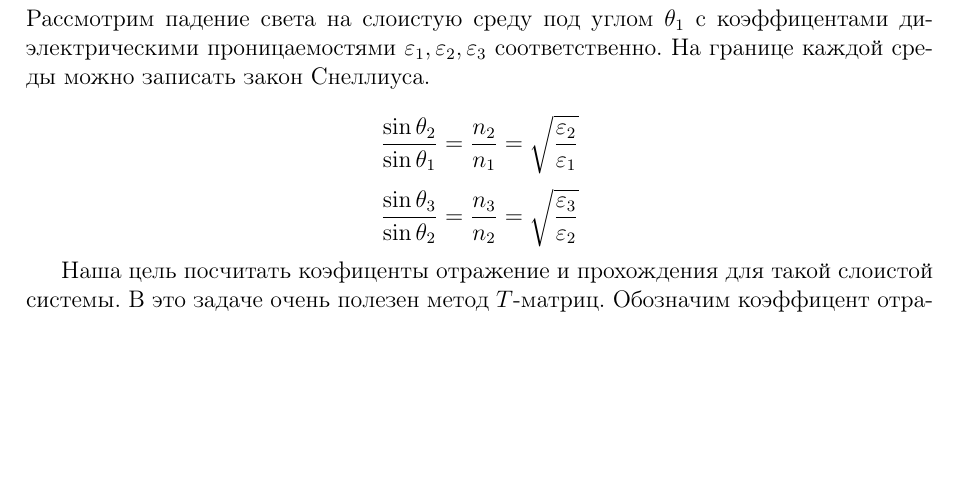
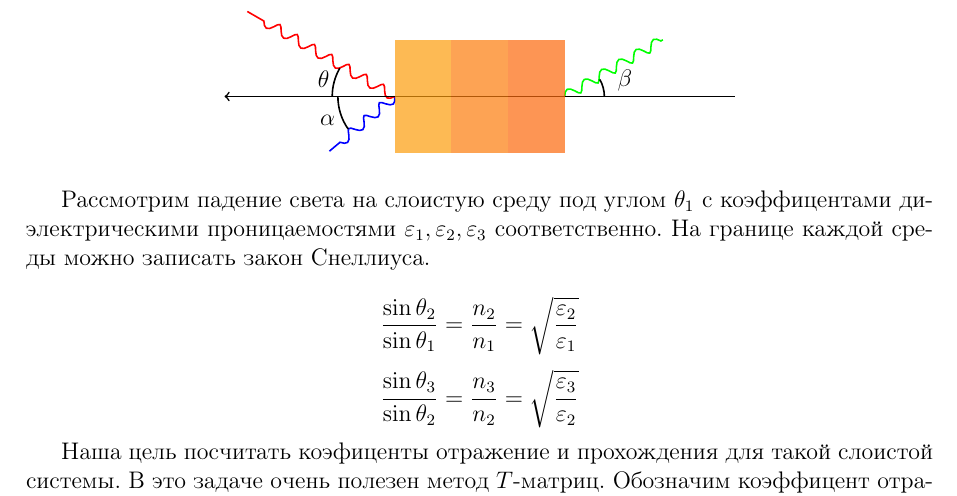
Before and after one commit to scaevola96/bachelor, a LaTeX document (main.tex, which reads krechmann.tex): part of page 4 of 6, cut at the place of the change, the shorter picture padded with empty space. Compiled offline with pdfLaTeX.

Commit message:
Picture of 3-layer sandwitch was added

```diff
--- a/krechmann.tex
+++ b/krechmann.tex
@@ -1,4 +1,32 @@
 \section{Эффекти Кречмана}
+\begin{center}
+	\begin{tikzpicture}
+
+	\node[] at (60:1.5)  {$\theta$};
+	\node[] at (35:1)  {$\alpha$};
+	\node[] at (12:6.2)  {$\beta$};
+	\coordinate (fov) at (2, 1);
+
+	\draw[thick,blue, snake=coil,segment aspect=0.15] (fov) -- ++(220:1.5cm);
+	\draw[thick,red, snake=coil,segment aspect=0.15] (fov) -- ++(150:3cm);
+	\draw[thick,green, snake=coil,segment aspect=0.15] (5,1) -- ++(30:2cm);
+
+	\draw[thick] (1,1) arc (180:215:1) ;
+	\draw[thick] (0.9,1) arc (180:150:1) ;
+	\draw[thick] (5.7,1) arc (0:30:0.6) ;
+	\draw[thick,->](8,1) -- (-1,1)  ;
+
+
+	\definecolor{color1}{RGB}{252,156,12};
+	\definecolor{color2}{RGB}{252,124,12};
+	\definecolor{color3}{RGB}{252,104,12};
+	\fill[fill=color1,opacity=.7]  (2,0) rectangle (3,2) ;
+	\fill[fill=color2,opacity=.7]  (3,0) rectangle (4,2) ;
+	\fill[fill=color3,opacity=.7]  (4,0) rectangle (5,2) ;
+	\end{tikzpicture}
+\end{center}
+
+
 
 Рассмотрим падение света на слоистую среду под углом $
 \theta_1 $ с коэффицентами  диэлектрическими проницаемостями $ \varepsilon_1, \varepsilon_2, \varepsilon_3 $ соответственно.
--- a/main.tex
+++ b/main.tex
@@ -11,6 +11,10 @@
 \usepackage[english,russian]{babel}
 \usepackage{wrapfig}
 \usepackage{graphicx}
+\usepackage{tikz}
+\usepackage{pgfplots}
+\usetikzlibrary{intersections}
+\usetikzlibrary{snakes}
 \graphicspath{{pictures/}}
 \DeclareGraphicsExtensions{.pdf,.png,.jpg}
 
```
Also changed, not shown: main.pdf.
